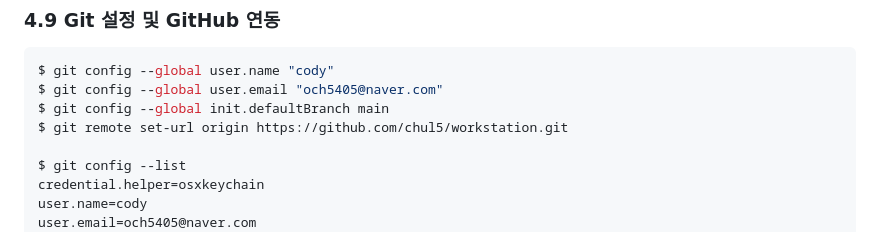
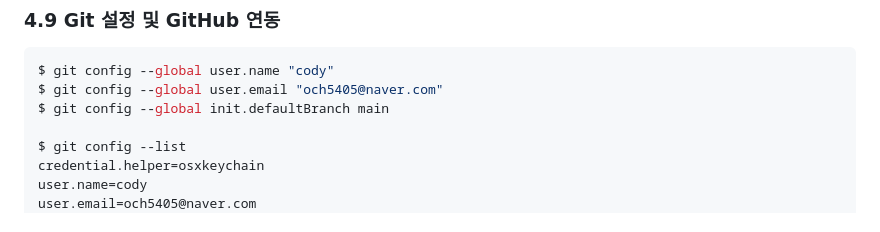
Before and after one commit to chul5/workstation, a Markdown page: README.md, the part around the change. GitHub-like rendering.

Commit message:
docs: git remote URL기존 것을 변경하는 거 말고 아예 추가하는 방식으로 변경

```diff
--- a/README.md
+++ b/README.md
@@ -618,7 +618,6 @@ $ docker exec my-volume-container-2 sh -c "cat /usr/share/nginx/html/index.html"
 $ git config --global user.name "cody"
 $ git config --global user.email "och5405@naver.com"
 $ git config --global init.defaultBranch main
-$ git remote set-url origin https://github.com/chul5/workstation.git
 
 $ git config --list
 credential.helper=osxkeychain
```
